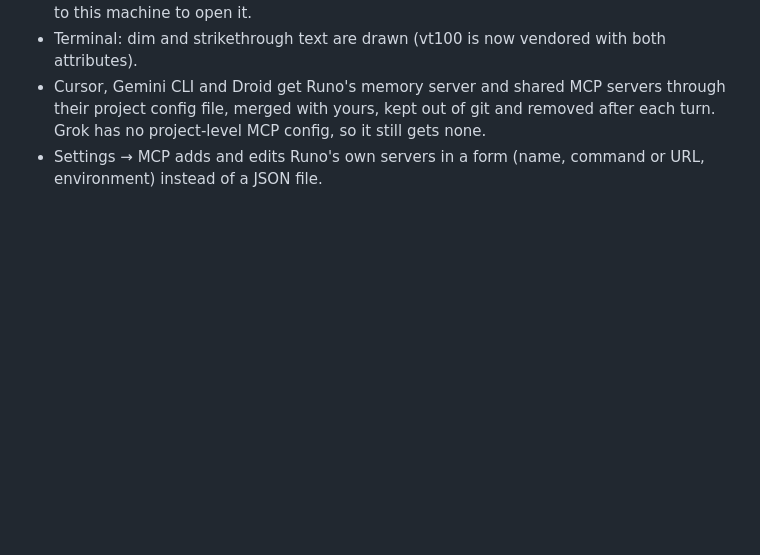
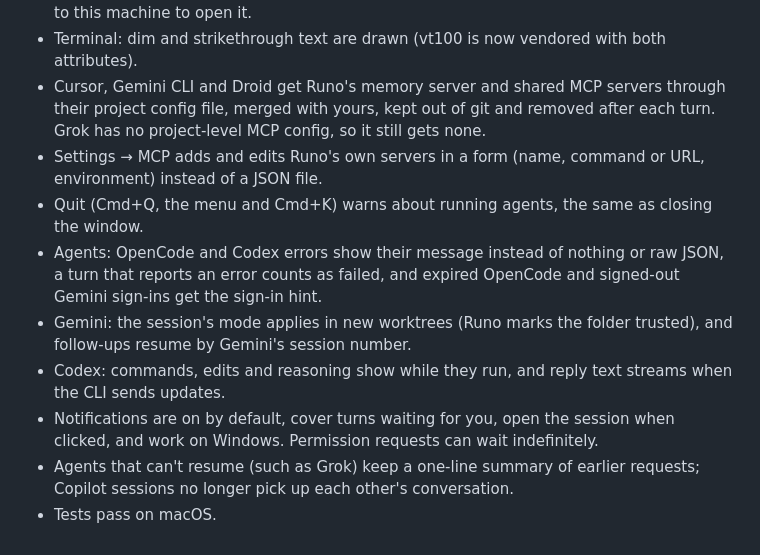
Before and after one commit to deltalark/runo, a Markdown page: CHANGELOG.md, the part around the change. Rendered like a GitHub page; blank space fills up the shorter version.

Commit message:
Note the fixes in the changelog

```diff
--- a/CHANGELOG.md
+++ b/CHANGELOG.md
@@ -71,3 +71,10 @@ All notable changes to Runo are documented here.
 - Terminal: dim and strikethrough text are drawn (vt100 is now vendored with both attributes).
 - Cursor, Gemini CLI and Droid get Runo's memory server and shared MCP servers through their project config file, merged with yours, kept out of git and removed after each turn. Grok has no project-level MCP config, so it still gets none.
 - Settings → MCP adds and edits Runo's own servers in a form (name, command or URL, environment) instead of a JSON file.
+- Quit (Cmd+Q, the menu and Cmd+K) warns about running agents, the same as closing the window.
+- Agents: OpenCode and Codex errors show their message instead of nothing or raw JSON, a turn that reports an error counts as failed, and expired OpenCode and signed-out Gemini sign-ins get the sign-in hint.
+- Gemini: the session's mode applies in new worktrees (Runo marks the folder trusted), and follow-ups resume by Gemini's session number.
+- Codex: commands, edits and reasoning show while they run, and reply text streams when the CLI sends updates.
+- Notifications are on by default, cover turns waiting for you, open the session when clicked, and work on Windows. Permission requests can wait indefinitely.
+- Agents that can't resume (such as Grok) keep a one-line summary of earlier requests; Copilot sessions no longer pick up each other's conversation.
+- Tests pass on macOS.
```
